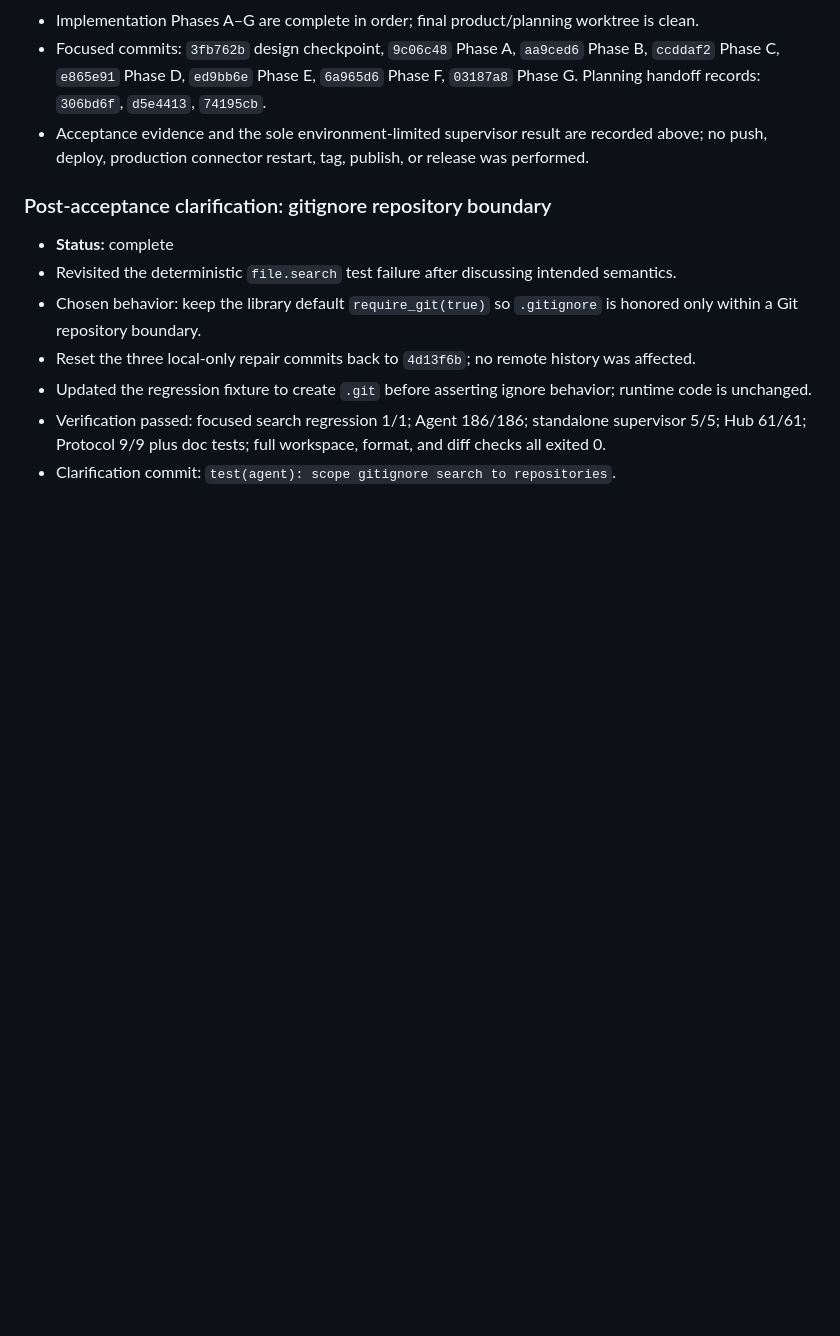
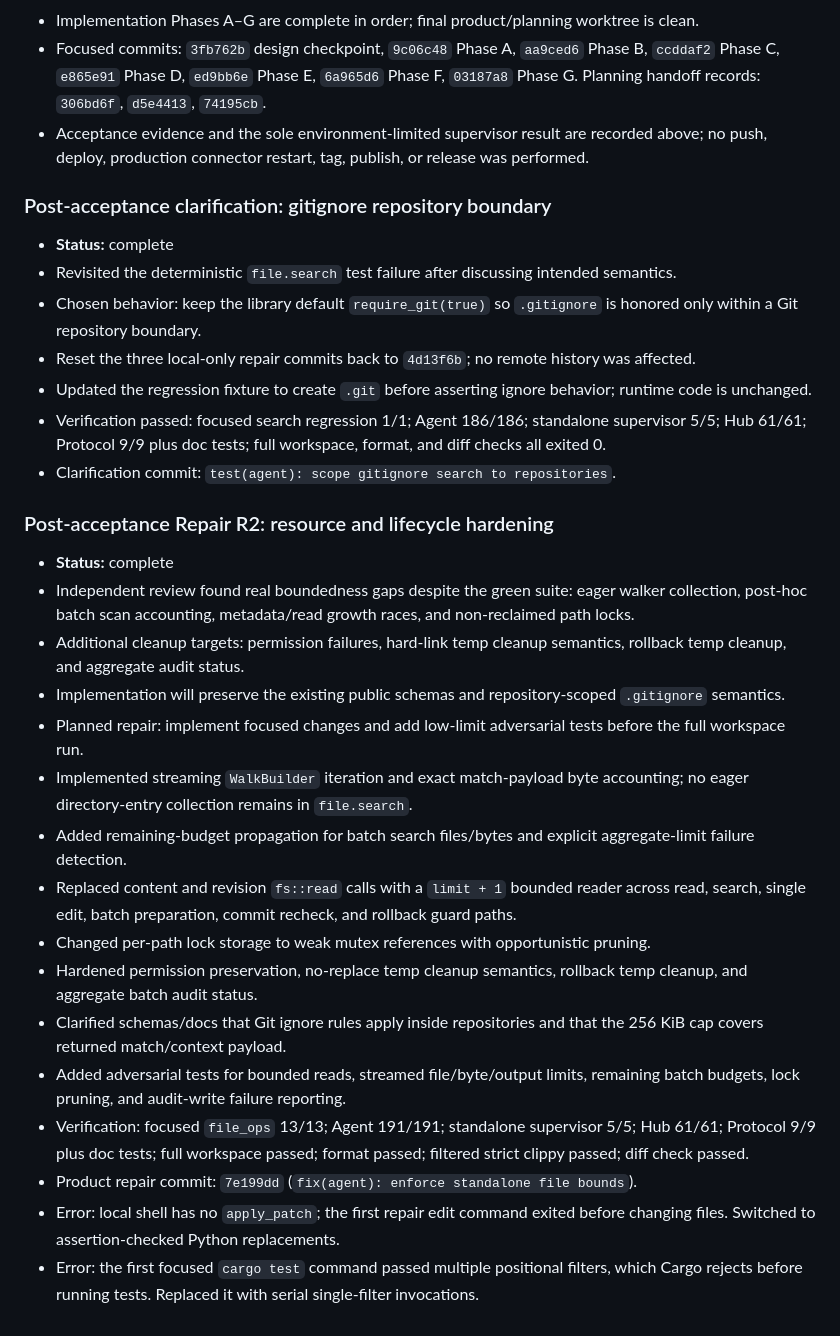
Before and after one commit to slhaf/AgenticGPT, a Markdown page: .planning/2026-07-26-standalone-info-file-and-confirmation/progress.md, the part around the change. Drawn GitHub-style; blank space fills up the shorter version.

Commit message:
docs(plan): record file bounds repair

```diff
--- a/.planning/2026-07-26-standalone-info-file-and-confirmation/progress.md
+++ b/.planning/2026-07-26-standalone-info-file-and-confirmation/progress.md
@@ -204,3 +204,22 @@
 - Updated the regression fixture to create `.git` before asserting ignore behavior; runtime code is unchanged.
 - Verification passed: focused search regression 1/1; Agent 186/186; standalone supervisor 5/5; Hub 61/61; Protocol 9/9 plus doc tests; full workspace, format, and diff checks all exited 0.
 - Clarification commit: `test(agent): scope gitignore search to repositories`.
+
+
+### Post-acceptance Repair R2: resource and lifecycle hardening
+- **Status:** complete
+- Independent review found real boundedness gaps despite the green suite: eager walker collection, post-hoc batch scan accounting, metadata/read growth races, and non-reclaimed path locks.
+- Additional cleanup targets: permission failures, hard-link temp cleanup semantics, rollback temp cleanup, and aggregate audit status.
+- Implementation will preserve the existing public schemas and repository-scoped `.gitignore` semantics.
+- Planned repair: implement focused changes and add low-limit adversarial tests before the full workspace run.
+- Implemented streaming `WalkBuilder` iteration and exact match-payload byte accounting; no eager directory-entry collection remains in `file.search`.
+- Added remaining-budget propagation for batch search files/bytes and explicit aggregate-limit failure detection.
+- Replaced content and revision `fs::read` calls with a `limit + 1` bounded reader across read, search, single edit, batch preparation, commit recheck, and rollback guard paths.
+- Changed per-path lock storage to weak mutex references with opportunistic pruning.
+- Hardened permission preservation, no-replace temp cleanup semantics, rollback temp cleanup, and aggregate batch audit status.
+- Clarified schemas/docs that Git ignore rules apply inside repositories and that the 256 KiB cap covers returned match/context payload.
+- Added adversarial tests for bounded reads, streamed file/byte/output limits, remaining batch budgets, lock pruning, and audit-write failure reporting.
+- Verification: focused `file_ops` 13/13; Agent 191/191; standalone supervisor 5/5; Hub 61/61; Protocol 9/9 plus doc tests; full workspace passed; format passed; filtered strict clippy passed; diff check passed.
+- Product repair commit: `7e199dd` (`fix(agent): enforce standalone file bounds`).
+- Error: local shell has no `apply_patch`; the first repair edit command exited before changing files. Switched to assertion-checked Python replacements.
+- Error: the first focused `cargo test` command passed multiple positional filters, which Cargo rejects before running tests. Replaced it with serial single-filter invocations.
```
Also changed, not shown: .planning/2026-07-26-standalone-info-file-and-confirmation/findings.md (+10 -0 lines), .planning/2026-07-26-standalone-info-file-and-confirmation/task_plan.md (+3 -3 lines).
